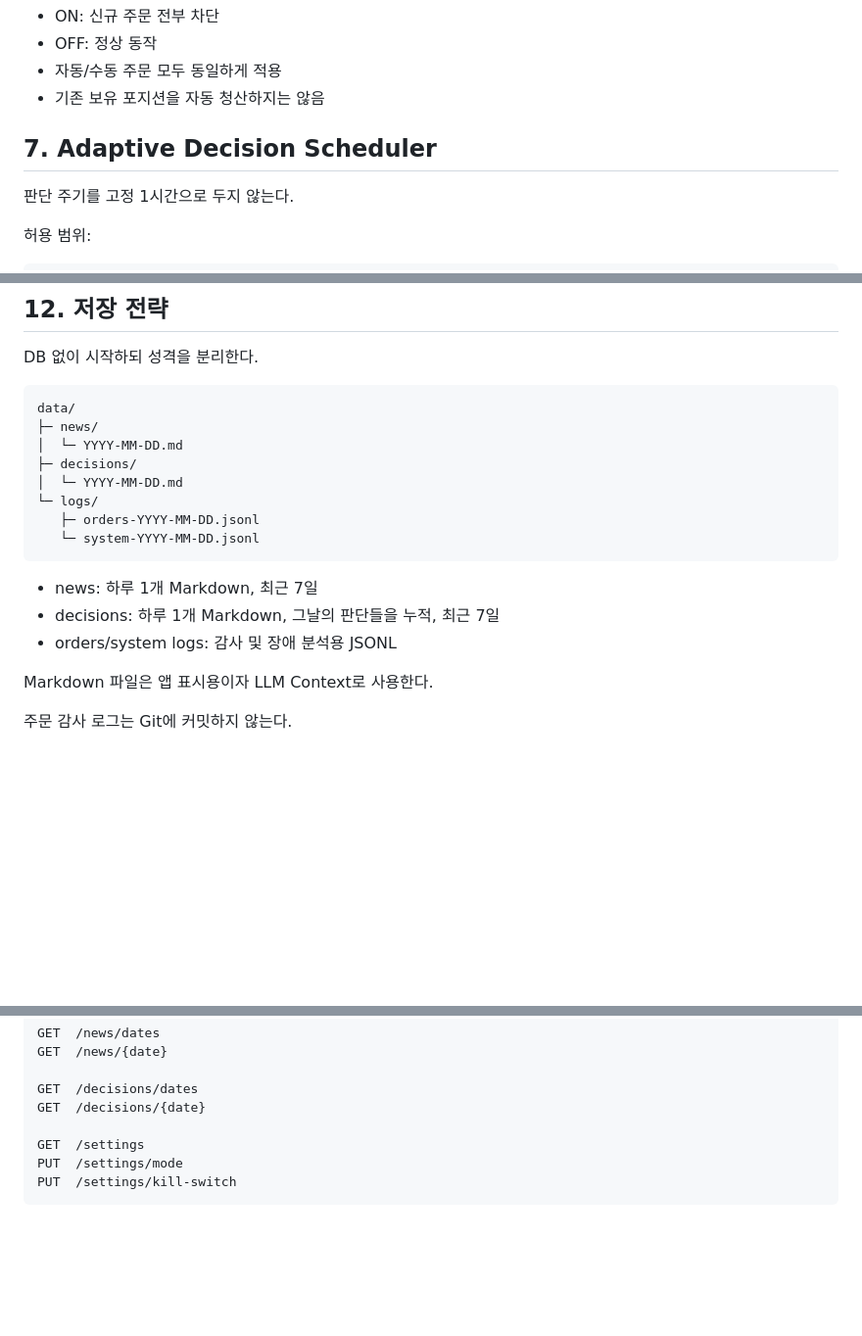
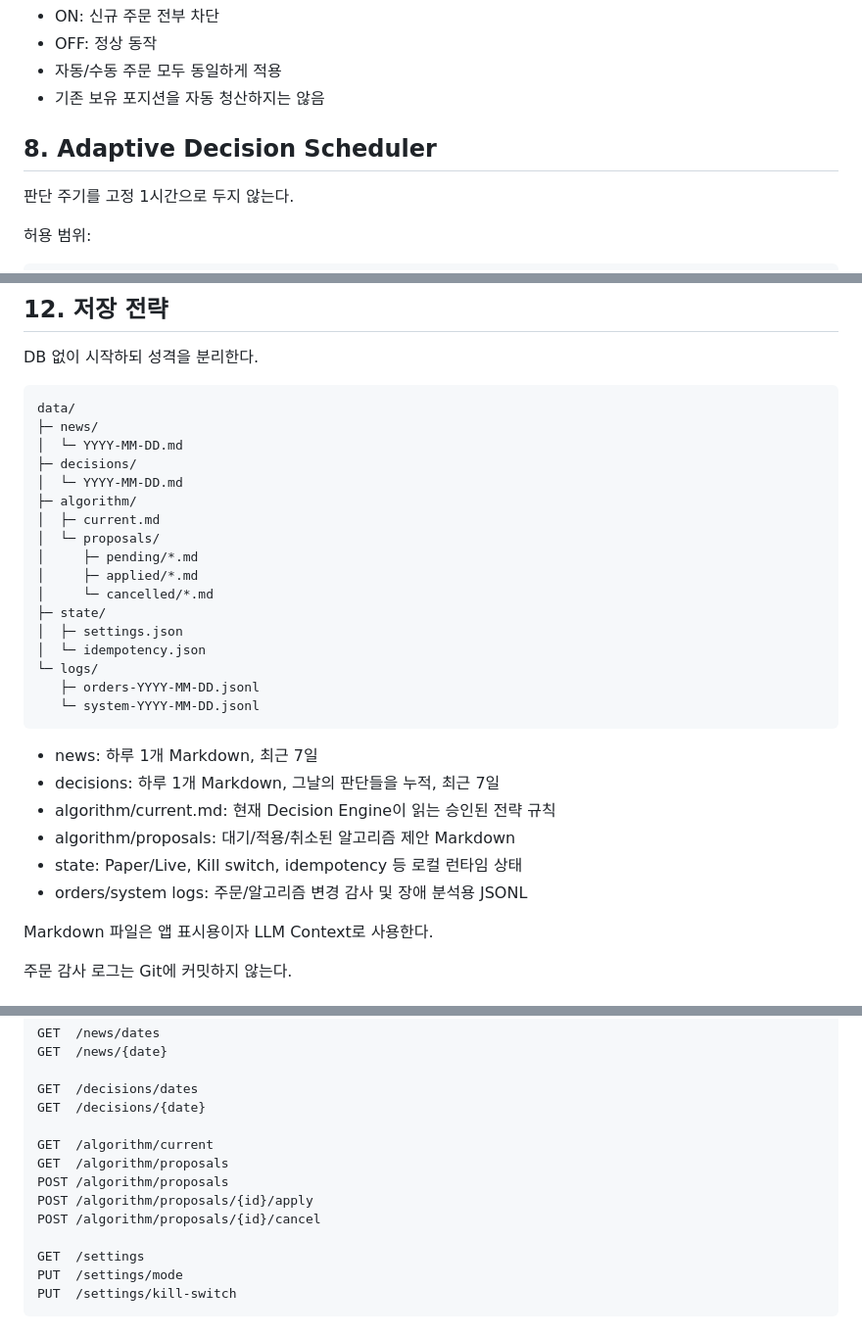
Before and after one commit to ohhamin/meme_v1, a Markdown page: docs/ARCHITECTURE.md, 3 parts joined by grey strips. Shown at 98% size. Drawn GitHub-style; blank space fills up the shorter version.

Commit message:
docs: align architecture with algorithm runtime storage and APIs

```diff
--- a/docs/ARCHITECTURE.md
+++ b/docs/ARCHITECTURE.md
@@ -309,7 +309,7 @@ pending proposal
 - 자동/수동 주문 모두 동일하게 적용
 - 기존 보유 포지션을 자동 청산하지는 않음
 
-## 7. Adaptive Decision Scheduler
+## 8. Adaptive Decision Scheduler
 
 판단 주기를 고정 1시간으로 두지 않는다.
 
@@ -418,6 +418,15 @@ data/
 │  └─ YYYY-MM-DD.md
 ├─ decisions/
 │  └─ YYYY-MM-DD.md
+├─ algorithm/
+│  ├─ current.md
+│  └─ proposals/
+│     ├─ pending/*.md
+│     ├─ applied/*.md
+│     └─ cancelled/*.md
+├─ state/
+│  ├─ settings.json
+│  └─ idempotency.json
 └─ logs/
    ├─ orders-YYYY-MM-DD.jsonl
    └─ system-YYYY-MM-DD.jsonl
@@ -425,7 +434,10 @@ data/
 
 - news: 하루 1개 Markdown, 최근 7일
 - decisions: 하루 1개 Markdown, 그날의 판단들을 누적, 최근 7일
-- orders/system logs: 감사 및 장애 분석용 JSONL
+- algorithm/current.md: 현재 Decision Engine이 읽는 승인된 전략 규칙
+- algorithm/proposals: 대기/적용/취소된 알고리즘 제안 Markdown
+- state: Paper/Live, Kill switch, idempotency 등 로컬 런타임 상태
+- orders/system logs: 주문/알고리즘 변경 감사 및 장애 분석용 JSONL
 
 Markdown 파일은 앱 표시용이자 LLM Context로 사용한다.
 
@@ -448,6 +460,12 @@ GET  /news/{date}
 
 GET  /decisions/dates
 GET  /decisions/{date}
+
+GET  /algorithm/current
+GET  /algorithm/proposals
+POST /algorithm/proposals
+POST /algorithm/proposals/{id}/apply
+POST /algorithm/proposals/{id}/cancel
 
 GET  /settings
 PUT  /settings/mode
```
